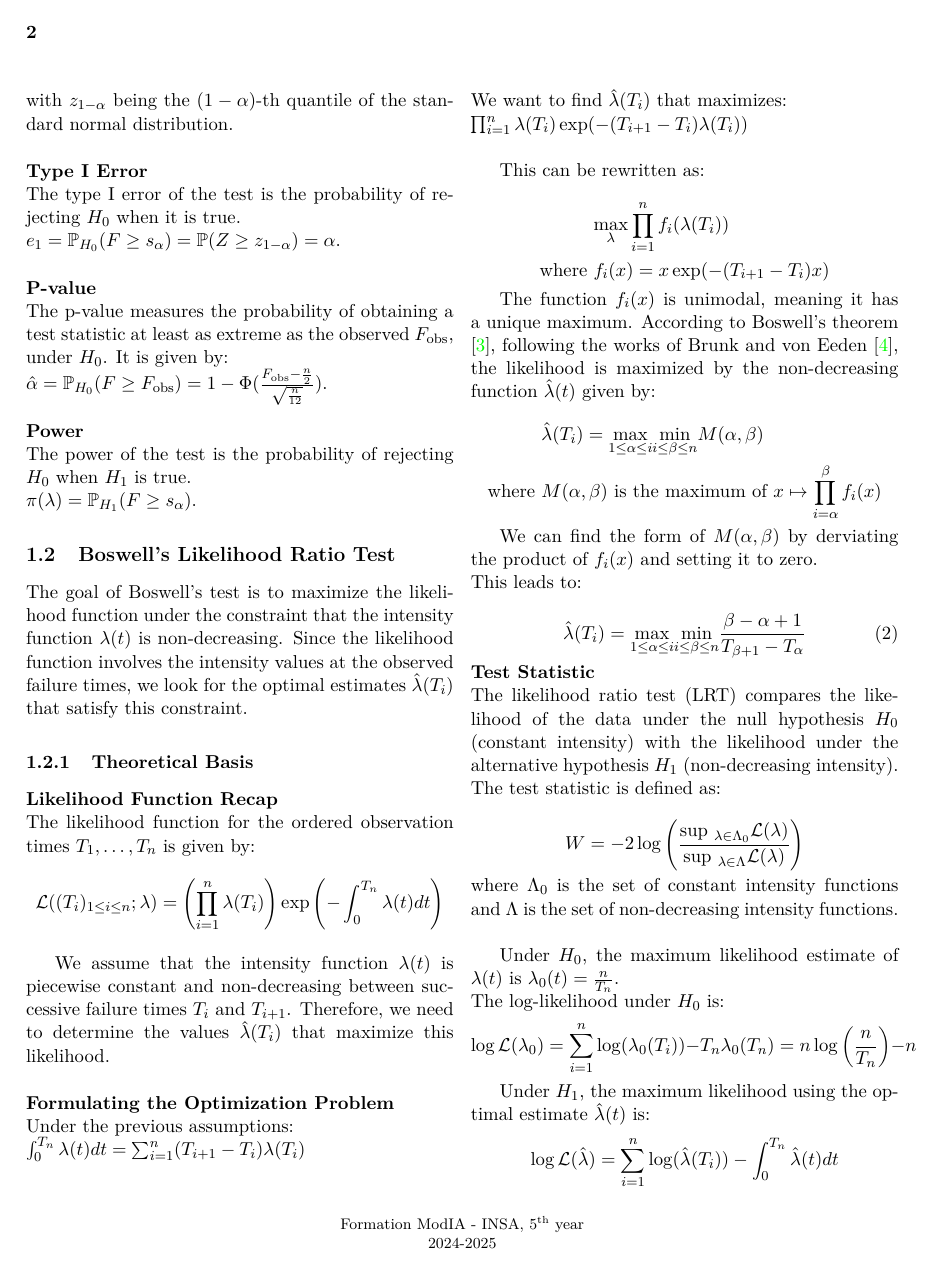
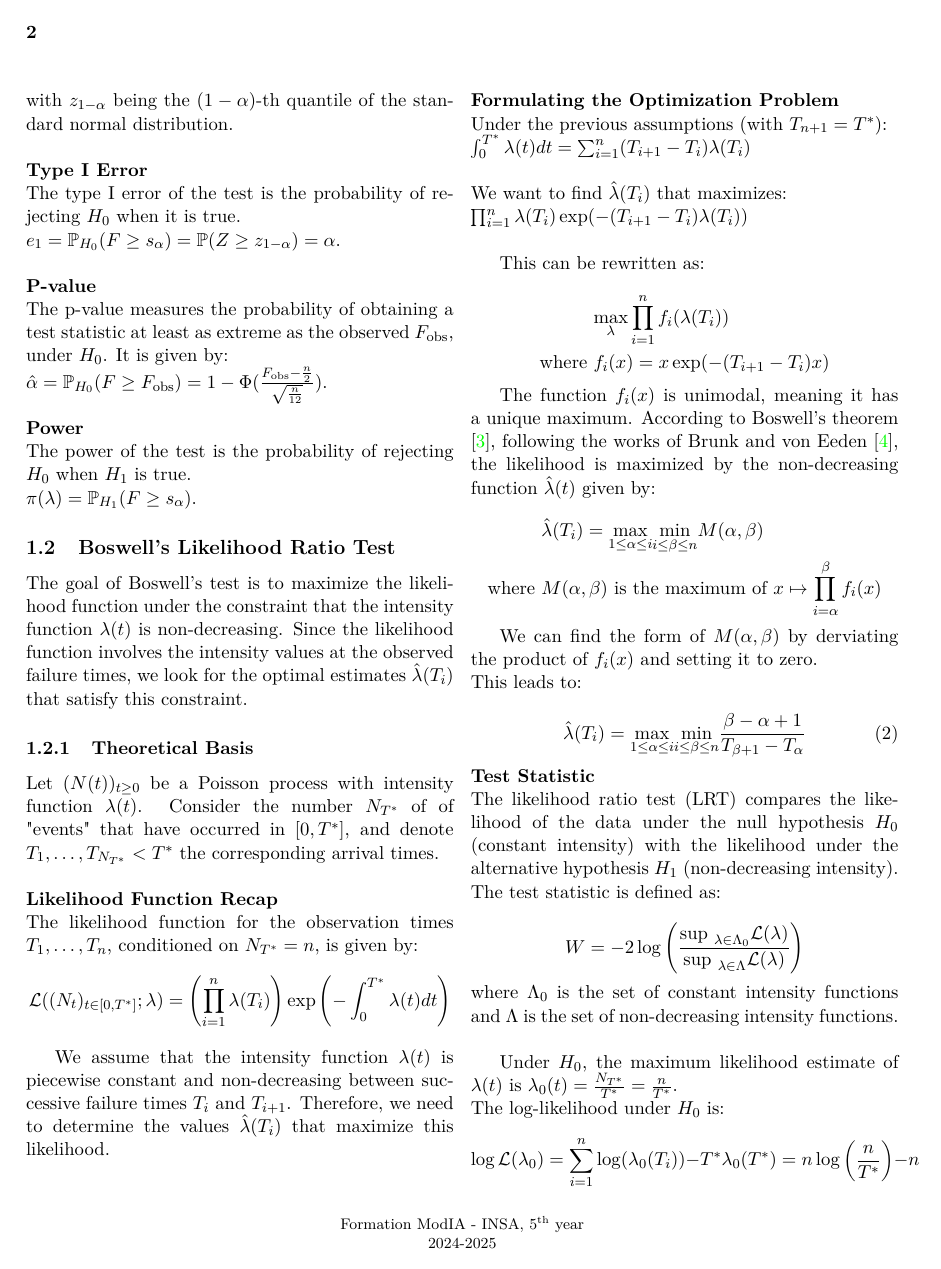
Before and after one commit to f-debrandois/ProjetPoisson, a LaTeX document (Rapport/Rapport.tex): page 2 of 4. Compiled offline with pdfLaTeX.

Commit message:
New likelihood

```diff
--- a/Rapport/Rapport.tex
+++ b/Rapport/Rapport.tex
@@ -83,19 +83,22 @@ The goal of Boswell's test is to maximize the likelihood function under the cons
 Since the likelihood function involves the intensity values at the observed failure times, we look for the optimal estimates $\hat{\lambda}(T_i)$ that satisfy this constraint.
 
 \subsubsection{Theoretical Basis}
+Let $(N(t))_{t \geq 0}$ be a Poisson process with intensity function $\lambda(t)$.
+Consider the number $N_{T^*}$ of of "events" that have occurred in $[0, T^*]$, and denote $T_1, \ldots, T_{N_{T^*}} < T^*$ the corresponding arrival times. \\
+
 
 \noindent\textbf{Likelihood Function Recap} \\
-The likelihood function for the ordered observation times $T_1, \ldots, T_n$ is given by:
+The likelihood function for the observation times $T_1, \ldots, T_n$, conditioned on $N_{T^*} = n$, is given by:
 $$
-\mathcal{L}((T_i)_{1 \leq i \leq n}; \lambda) = \left(\prod_{i=1}^n \lambda(T_i)\right) \exp\left(-\int_0^{T_n} \lambda(t) dt\right)
+\mathcal{L}((N_t)_{t \in [0, T^*]}; \lambda) = \left(\prod_{i=1}^n \lambda(T_i)\right) \exp\left(-\int_0^{T^*} \lambda(t) dt\right)
 $$
 
 We assume that the intensity function $\lambda(t)$ is piecewise constant and non-decreasing between successive failure times $T_{i}$ and $T_{i+1}$.
 Therefore, we need to determine the values $\hat{\lambda}(T_i)$ that maximize this likelihood. \\
 
 \noindent\textbf{Formulating the Optimization Problem} \\
-Under the previous assumptions: \\
-$\int_0^{T_n} \lambda(t) dt = \sum_{i=1}^n (T_{i+1} - T_i) \lambda(T_i)$ \\
+Under the previous assumptions (with $T_{n+1} = T^*$): \\
+$\int_0^{T^*} \lambda(t) dt = \sum_{i=1}^n (T_{i+1} - T_i) \lambda(T_i)$ \\
 
 \noindent We want to find $\hat{\lambda}(T_i)$ that maximizes: \\
 $\prod_{i=1}^{n} \lambda(T_i) \exp(-(T_{i+1} - T_i) \lambda(T_i))$ \\
@@ -134,12 +137,11 @@ W = -2 \log \left( \frac{\text{sup }_{\lambda \in \Lambda_0} \mathcal{L}(\lambda
 $$
 where $\Lambda_0$ is the set of constant intensity functions and $\Lambda$ is the set of non-decreasing intensity functions. \\
 
-Under $H_0$, the maximum likelihood estimate of $\lambda(t)$ is $\lambda_0(t) = \frac{n}{T_n}$. \\
+Under $H_0$, the maximum likelihood estimate of $\lambda(t)$ is $\lambda_0(t) = \frac{N_{T^*}}{T^*} = \frac{n}{T^*}$. \\
 The log-likelihood under $H_0$ is:
 $$
-\log\mathcal{L}(\lambda_0) = \sum_{i=1}^n \log(\lambda_0(T_i)) - T_n \lambda_0(T_n) = n \log\left(\frac{n}{T_n}\right) - n
+\log\mathcal{L}(\lambda_0) = \sum_{i=1}^n \log(\lambda_0(T_i)) - T^* \lambda_0(T^*) = n \log\left(\frac{n}{T^*}\right) - n
 $$
 
 Under $H_1$, the maximum likelihood using the optimal estimate $\hat{\lambda}(t)$ is:
 $$
-\log\mathcal{L}(\hat{\lambda}) = \sum_{i=1}^n \log(\hat{\lambda}(T_i)) - \int_0^{T_n} \hat{\lambda}(t) dt
```
Also changed, not shown: Rapport/references.bib (+7 -7 lines), Rapport/Rapport.pdf, Rapport/Rapport.tex (11 more changed lines).
